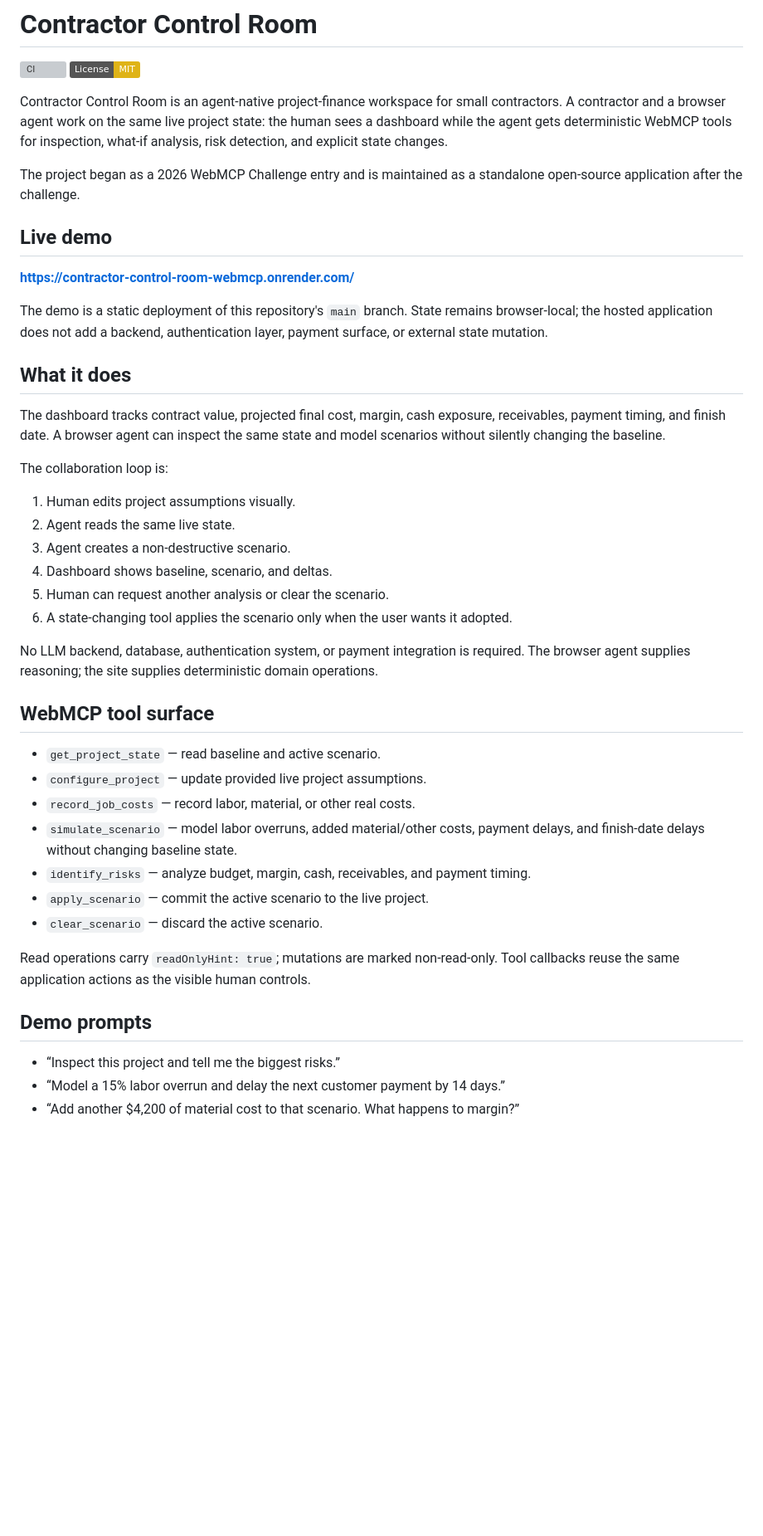
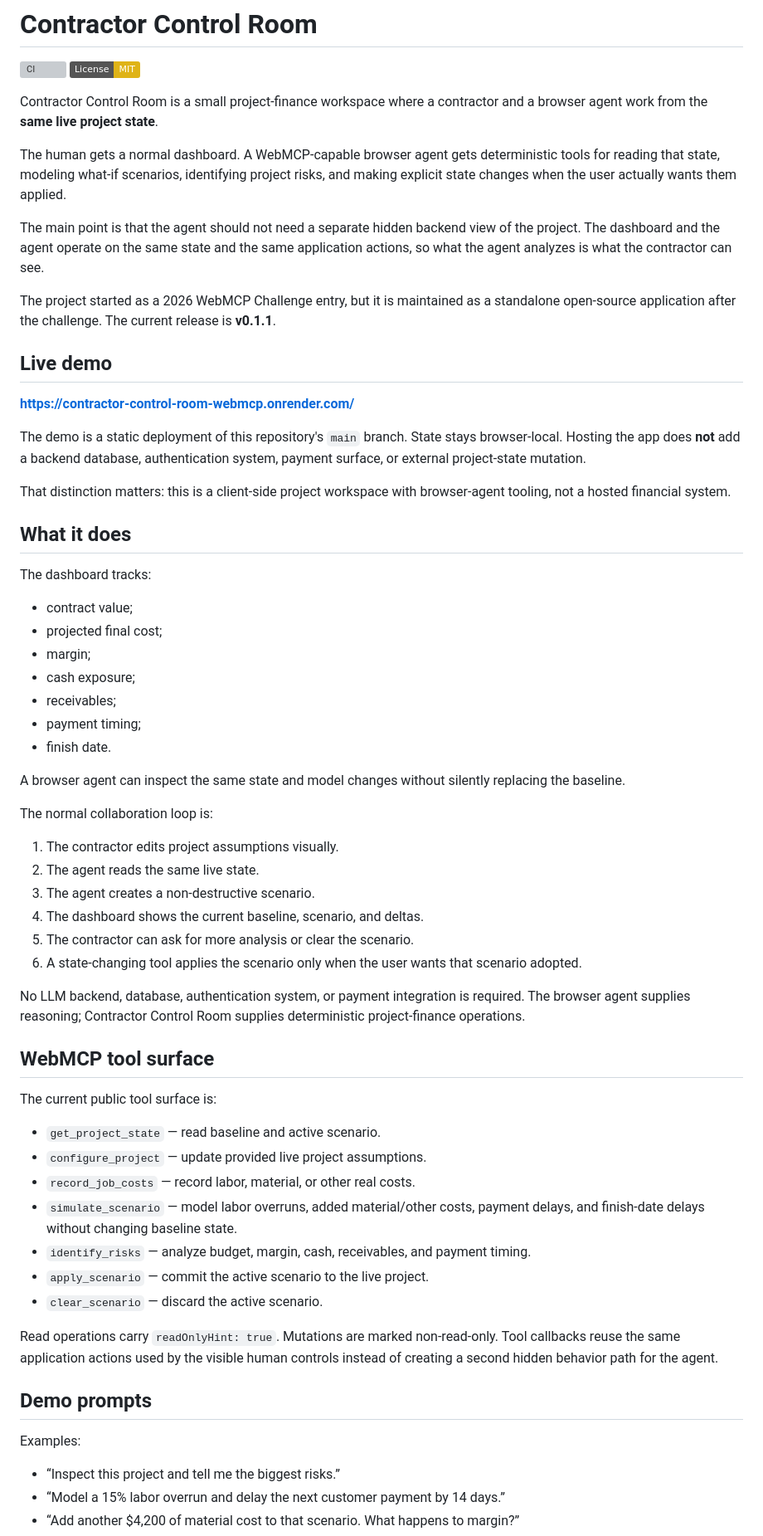
Before and after one commit to EchoEe247/contractor-control-room-webmcp, a Markdown page: README.md, the part around one of its changes. Shown at 83% size. GitHub-like rendering; badges without logos; blank space fills up the shorter version; grey boxes are pictures that could not be loaded.

Commit message:
Refine project README wording

```diff
--- a/README.md
+++ b/README.md
@@ -3,32 +3,50 @@
 [![CI](https://github.com/EchoEe247/contractor-control-room-webmcp/actions/workflows/ci.yml/badge.svg)](https://github.com/EchoEe247/contractor-control-room-webmcp/actions/workflows/ci.yml)
 [![License: MIT](https://img.shields.io/badge/License-MIT-yellow.svg)](LICENSE)
 
-Contractor Control Room is an agent-native project-finance workspace for small contractors. A contractor and a browser agent work on the same live project state: the human sees a dashboard while the agent gets deterministic WebMCP tools for inspection, what-if analysis, risk detection, and explicit state changes.
+Contractor Control Room is a small project-finance workspace where a contractor and a browser agent work from the **same live project state**.
 
-The project began as a 2026 WebMCP Challenge entry and is maintained as a standalone open-source application after the challenge.
+The human gets a normal dashboard. A WebMCP-capable browser agent gets deterministic tools for reading that state, modeling what-if scenarios, identifying project risks, and making explicit state changes when the user actually wants them applied.
+
+The main point is that the agent should not need a separate hidden backend view of the project. The dashboard and the agent operate on the same state and the same application actions, so what the agent analyzes is what the contractor can see.
+
+The project started as a 2026 WebMCP Challenge entry, but it is maintained as a standalone open-source application after the challenge. The current release is **v0.1.1**.
 
 ## Live demo
 
 **https://contractor-control-room-webmcp.onrender.com/**
 
-The demo is a static deployment of this repository's `main` branch. State remains browser-local; the hosted application does not add a backend, authentication layer, payment surface, or external state mutation.
+The demo is a static deployment of this repository's `main` branch. State stays browser-local. Hosting the app does **not** add a backend database, authentication system, payment surface, or external project-state mutation.
+
+That distinction matters: this is a client-side project workspace with browser-agent tooling, not a hosted financial system.
 
 ## What it does
 
-The dashboard tracks contract value, projected final cost, margin, cash exposure, receivables, payment timing, and finish date. A browser agent can inspect the same state and model scenarios without silently changing the baseline.
+The dashboard tracks:
 
-The collaboration loop is:
+- contract value;
+- projected final cost;
+- margin;
+- cash exposure;
+- receivables;
+- payment timing;
+- finish date.
 
-1. Human edits project assumptions visually.
-2. Agent reads the same live state.
-3. Agent creates a non-destructive scenario.
-4. Dashboard shows baseline, scenario, and deltas.
-5. Human can request another analysis or clear the scenario.
-6. A state-changing tool applies the scenario only when the user wants it adopted.
+A browser agent can inspect the same state and model changes without silently replacing the baseline.
 
-No LLM backend, database, authentication system, or payment integration is required. The browser agent supplies reasoning; the site supplies deterministic domain operations.
+The normal collaboration loop is:
+
+1. The contractor edits project assumptions visually.
+2. The agent reads the same live state.
+3. The agent creates a non-destructive scenario.
+4. The dashboard shows the current baseline, scenario, and deltas.
+5. The contractor can ask for more analysis or clear the scenario.
+6. A state-changing tool applies the scenario only when the user wants that scenario adopted.
+
+No LLM backend, database, authentication system, or payment integration is required. The browser agent supplies reasoning; Contractor Control Room supplies deterministic project-finance operations.
 
 ## WebMCP tool surface
+
+The current public tool surface is:
 
 - `get_project_state` — read baseline and active scenario.
 - `configure_project` — update provided live project assumptions.
@@ -38,9 +56,11 @@ No LLM backend, database, authentication system, or payment integration is requi
 - `apply_scenario` — commit the active scenario to the live project.
 - `clear_scenario` — discard the active scenario.
 
-Read operations carry `readOnlyHint: true`; mutations are marked non-read-only. Tool callbacks reuse the same application actions as the visible human controls.
+Read operations carry `readOnlyHint: true`. Mutations are marked non-read-only. Tool callbacks reuse the same application actions used by the visible human controls instead of creating a second hidden behavior path for the agent.
 
 ## Demo prompts
+
+Examples:
 
 - “Inspect this project and tell me the biggest risks.”
 - “Model a 15% labor overrun and delay the next customer payment by 14 days.”
```
Also changed, not shown: other parts of README.md (+22 -9 lines).
